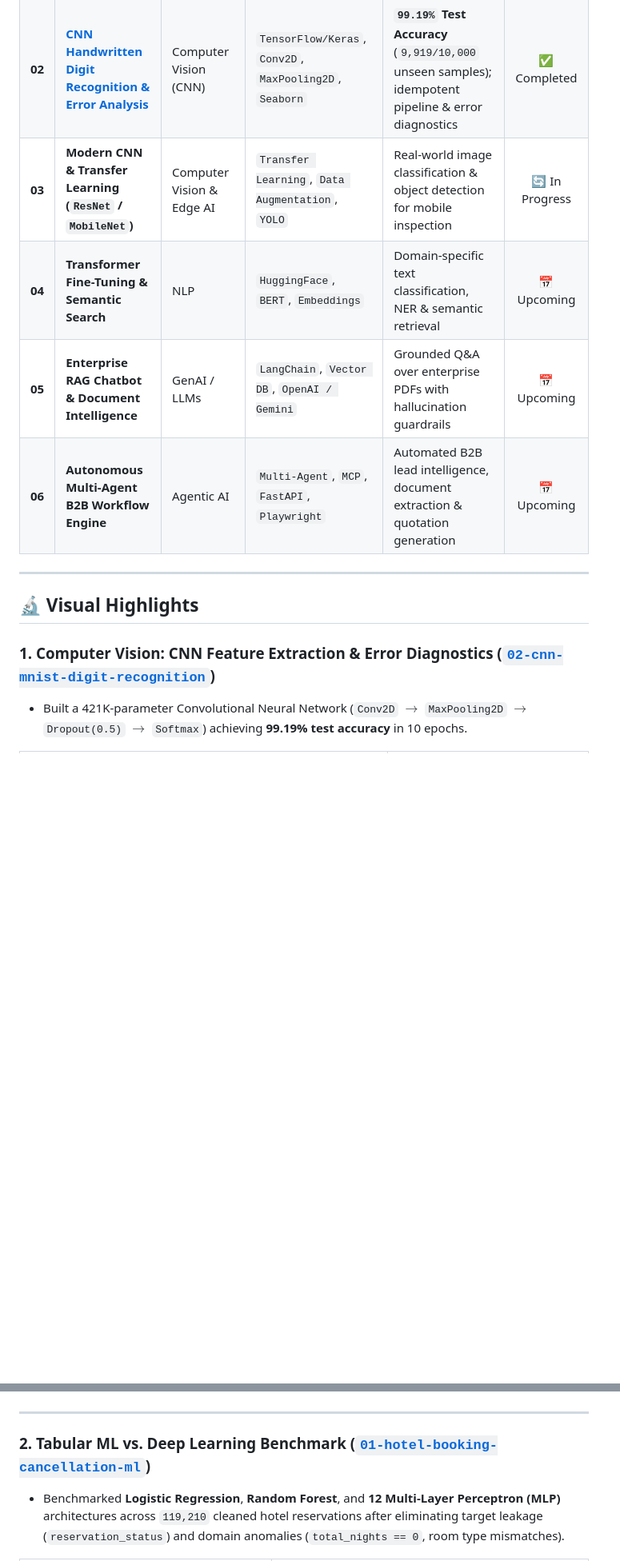
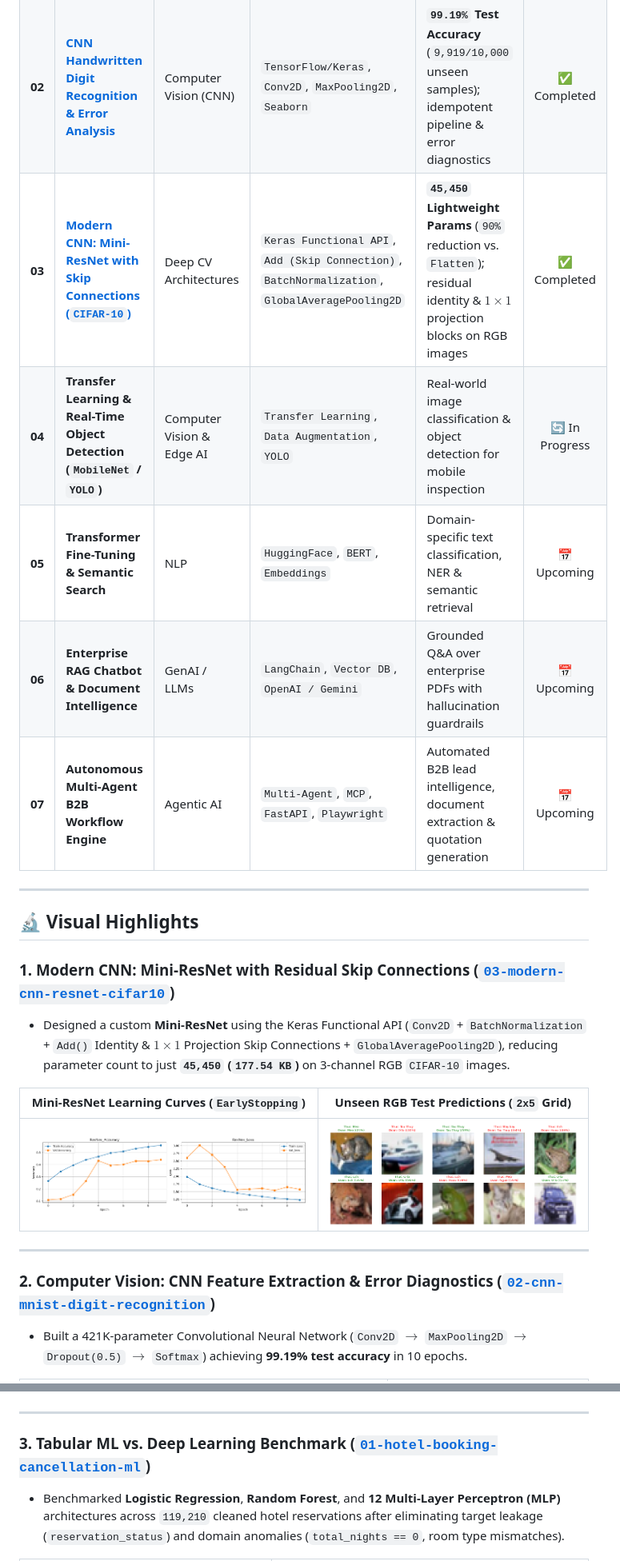
Before and after one commit to vanthangqtbv-cpu/ai-engineering-portfolio, a Markdown page: README.md, 2 parts joined by grey strips. Shown at 80% size. Rendered like a GitHub page; pictures changed too: 03-modern-cnn-resnet-cifar10/assets/resnet_learning_curves.png (added), 03-modern-cnn-resnet-cifar10/assets/resnet_test_predictions.png (added); blank space fills up the shorter version.

Commit message:
feat(cv): add Project 03 - Modern CNN Mini-ResNet with Skip Connections on CIFAR-10

```diff
--- a/README.md
+++ b/README.md
@@ -16,16 +16,26 @@ Welcome to my **Applied AI & Deep Learning Engineering Portfolio**. This reposit
 | :-: | :--- | :--- | :--- | :--- | :-: |
 | **01** | [**Hotel Booking Cancellation Prediction**](./01-hotel-booking-cancellation-ml/) | Tabular ML & Deep Neural Networks (MLP) | `Python`, `Pandas`, `Scikit-Learn`, `TensorFlow/Keras` | **`86.25%` Accuracy (`0.9333` ROC-AUC)** across `119,210` bookings; full data-leakage & anomaly audit | ✅ Completed |
 | **02** | [**CNN Handwritten Digit Recognition & Error Analysis**](./02-cnn-mnist-digit-recognition/) | Computer Vision (CNN) | `TensorFlow/Keras`, `Conv2D`, `MaxPooling2D`, `Seaborn` | **`99.19%` Test Accuracy** (`9,919/10,000` unseen samples); idempotent pipeline & error diagnostics | ✅ Completed |
-| **03** | **Modern CNN & Transfer Learning (`ResNet` / `MobileNet`)** | Computer Vision & Edge AI | `Transfer Learning`, `Data Augmentation`, `YOLO` | Real-world image classification & object detection for mobile inspection | 🔄 In Progress |
-| **04** | **Transformer Fine-Tuning & Semantic Search** | NLP | `HuggingFace`, `BERT`, `Embeddings` | Domain-specific text classification, NER & semantic retrieval | 📅 Upcoming |
-| **05** | **Enterprise RAG Chatbot & Document Intelligence** | GenAI / LLMs | `LangChain`, `Vector DB`, `OpenAI / Gemini` | Grounded Q&A over enterprise PDFs with hallucination guardrails | 📅 Upcoming |
-| **06** | **Autonomous Multi-Agent B2B Workflow Engine** | Agentic AI | `Multi-Agent`, `MCP`, `FastAPI`, `Playwright` | Automated B2B lead intelligence, document extraction & quotation generation | 📅 Upcoming |
+| **03** | [**Modern CNN: Mini-ResNet with Skip Connections (`CIFAR-10`)**](./03-modern-cnn-resnet-cifar10/) | Deep CV Architectures | `Keras Functional API`, `Add (Skip Connection)`, `BatchNormalization`, `GlobalAveragePooling2D` | **`45,450` Lightweight Params** (`90%` reduction vs. `Flatten`); residual identity & $1\times 1$ projection blocks on RGB images | ✅ Completed |
+| **04** | **Transfer Learning & Real-Time Object Detection (`MobileNet` / `YOLO`)** | Computer Vision & Edge AI | `Transfer Learning`, `Data Augmentation`, `YOLO` | Real-world image classification & object detection for mobile inspection | 🔄 In Progress |
+| **05** | **Transformer Fine-Tuning & Semantic Search** | NLP | `HuggingFace`, `BERT`, `Embeddings` | Domain-specific text classification, NER & semantic retrieval | 📅 Upcoming |
+| **06** | **Enterprise RAG Chatbot & Document Intelligence** | GenAI / LLMs | `LangChain`, `Vector DB`, `OpenAI / Gemini` | Grounded Q&A over enterprise PDFs with hallucination guardrails | 📅 Upcoming |
+| **07** | **Autonomous Multi-Agent B2B Workflow Engine** | Agentic AI | `Multi-Agent`, `MCP`, `FastAPI`, `Playwright` | Automated B2B lead intelligence, document extraction & quotation generation | 📅 Upcoming |
 
 ---
 
 ## 🔬 Visual Highlights
 
-### 1. Computer Vision: CNN Feature Extraction & Error Diagnostics ([`02-cnn-mnist-digit-recognition`](./02-cnn-mnist-digit-recognition/))
+### 1. Modern CNN: Mini-ResNet with Residual Skip Connections ([`03-modern-cnn-resnet-cifar10`](./03-modern-cnn-resnet-cifar10/))
+* Designed a custom **Mini-ResNet** using the Keras Functional API (`Conv2D` + `BatchNormalization` + `Add()` Identity & $1\times 1$ Projection Skip Connections + `GlobalAveragePooling2D`), reducing parameter count to just **`45,450` (`177.54 KB`)** on 3-channel RGB `CIFAR-10` images.
+
+| Mini-ResNet Learning Curves (`EarlyStopping`) | Unseen RGB Test Predictions (`2x5` Grid) |
+| :---: | :---: |
+| ![ResNet Learning Curves](./03-modern-cnn-resnet-cifar10/assets/resnet_learning_curves.png) | ![ResNet Predictions](./03-modern-cnn-resnet-cifar10/assets/resnet_test_predictions.png) |
+
+---
+
+### 2. Computer Vision: CNN Feature Extraction & Error Diagnostics ([`02-cnn-mnist-digit-recognition`](./02-cnn-mnist-digit-recognition/))
 * Built a 421K-parameter Convolutional Neural Network (`Conv2D` $\rightarrow$ `MaxPooling2D` $\rightarrow$ `Dropout(0.5)` $\rightarrow$ `Softmax`) achieving **99.19% test accuracy** in 10 epochs.
 
 | Training & Validation Curves | Confusion Matrix (`10,000` Unseen Test Images) |
@@ -34,7 +44,7 @@ Welcome to my **Applied AI & Deep Learning Engineering Portfolio**. This reposit
 
 ---
 
-### 2. Tabular ML vs. Deep Learning Benchmark ([`01-hotel-booking-cancellation-ml`](./01-hotel-booking-cancellation-ml/))
+### 3. Tabular ML vs. Deep Learning Benchmark ([`01-hotel-booking-cancellation-ml`](./01-hotel-booking-cancellation-ml/))
 * Benchmarked **Logistic Regression**, **Random Forest**, and **12 Multi-Layer Perceptron (MLP)** architectures across `119,210` cleaned hotel reservations after eliminating target leakage (`reservation_status`) and domain anomalies (`total_nights == 0`, room type mismatches).
 
 | MLP Optimizer & Learning Rate Search | Final Benchmark (LogReg vs. Random Forest vs. Best MLP) |
```
Also changed, not shown: 03-modern-cnn-resnet-cifar10/README.md (added, +74 -0 lines), 03-modern-cnn-resnet-cifar10/assets/cifar10_samples.png (added), 1 other file.
